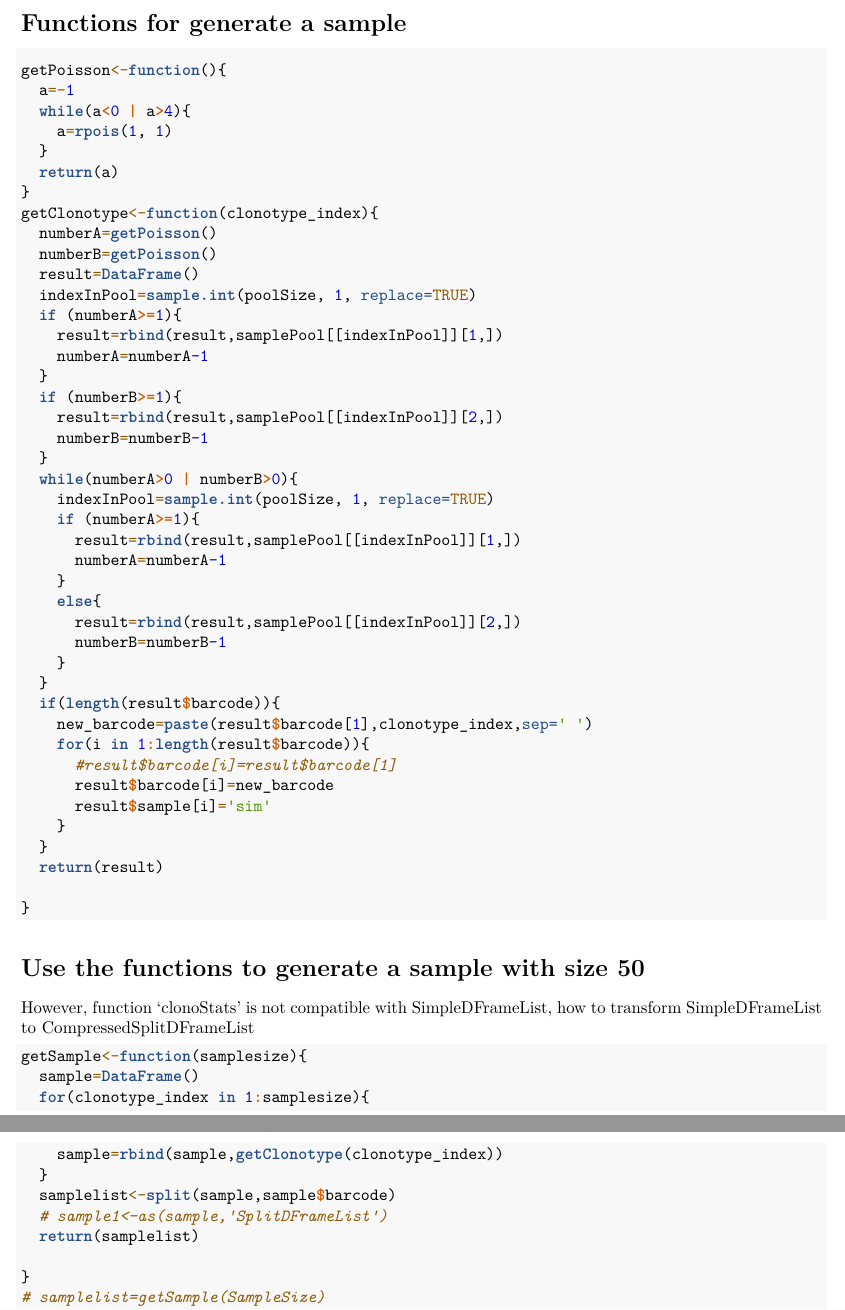
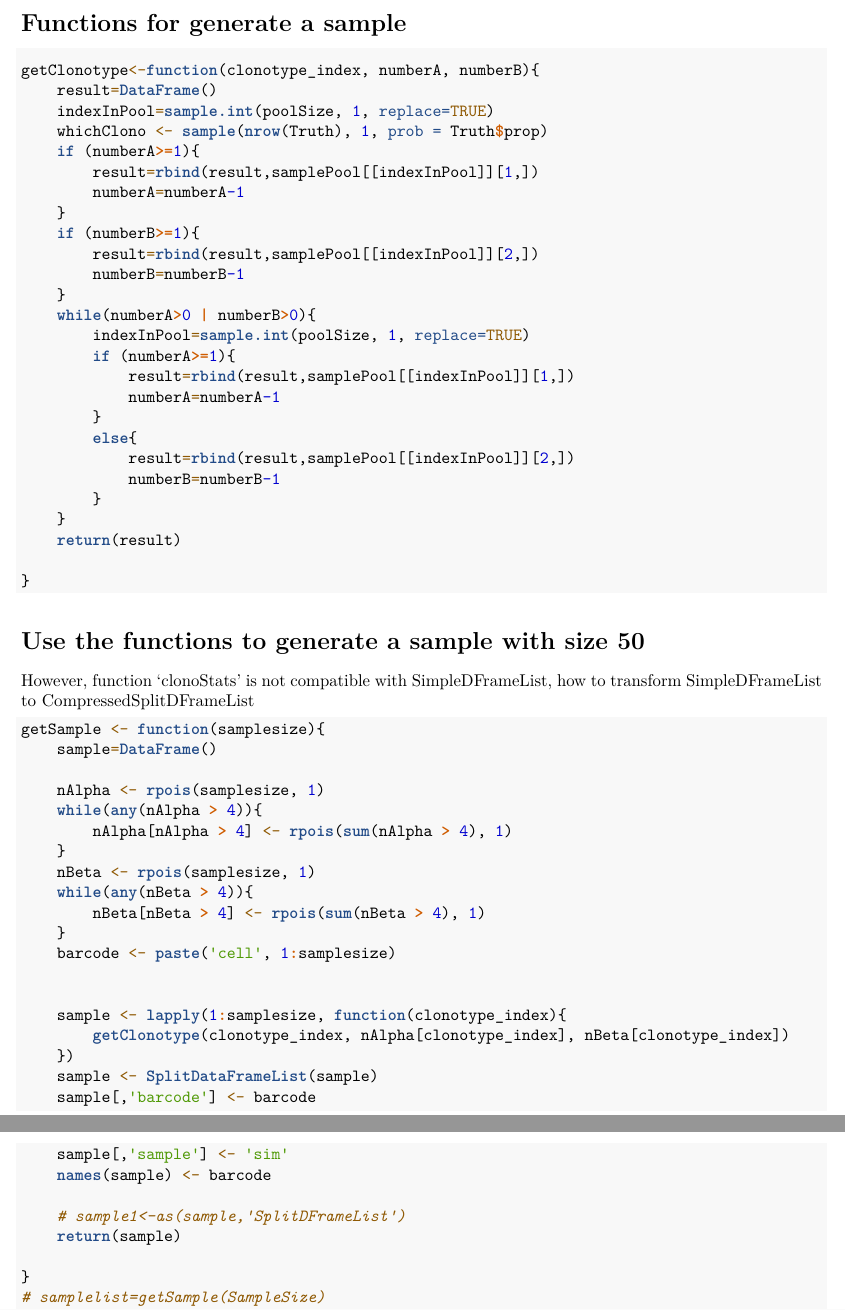
Before and after one commit to MingzhiYe16/RAProgram, an R Markdown document (ttt.Rmd): two parts of pages 2 and 3 of 6, joined at a grey line, cut so that both start at the same text. Rendered offline with R 4.5, knitr and Pandoc, then LaTeX, with nearby package versions; some code elsewhere in the file could not run offline.

Commit message:
updated getClonotype and getSample to be slightly faster, removed getPoisson

````diff
--- a/ttt.Rmd
+++ b/ttt.Rmd
@@ -58,46 +58,30 @@ poolSize=poolSize-1
 
 # Functions for generate a sample
 ```{r}
-getPoisson<-function(){
-  a=-1
-  while(a<0 | a>4){
-    a=rpois(1, 1)
-  }
-  return(a)
-}
-getClonotype<-function(clonotype_index){
-  numberA=getPoisson()
-  numberB=getPoisson()
-  result=DataFrame()
-  indexInPool=sample.int(poolSize, 1, replace=TRUE)
-  if (numberA>=1){
-    result=rbind(result,samplePool[[indexInPool]][1,])
-    numberA=numberA-1
-  }
-  if (numberB>=1){
-    result=rbind(result,samplePool[[indexInPool]][2,])
-    numberB=numberB-1
-  }
-  while(numberA>0 | numberB>0){
+getClonotype<-function(clonotype_index, numberA, numberB){
+    result=DataFrame()
     indexInPool=sample.int(poolSize, 1, replace=TRUE)
+    whichClono <- sample(nrow(Truth), 1, prob = Truth$prop)
     if (numberA>=1){
-      result=rbind(result,samplePool[[indexInPool]][1,])
-      numberA=numberA-1
+        result=rbind(result,samplePool[[indexInPool]][1,])
+        numberA=numberA-1
     }
-    else{
-      result=rbind(result,samplePool[[indexInPool]][2,])
-      numberB=numberB-1
+    if (numberB>=1){
+        result=rbind(result,samplePool[[indexInPool]][2,])
+        numberB=numberB-1
     }
-  }
-  if(length(result$barcode)){
-    new_barcode=paste(result$barcode[1],clonotype_index,sep=' ')
-    for(i in 1:length(result$barcode)){
-      #result$barcode[i]=result$barcode[1]
-      result$barcode[i]=new_barcode
-      result$sample[i]='sim'
+    while(numberA>0 | numberB>0){
+        indexInPool=sample.int(poolSize, 1, replace=TRUE)
+        if (numberA>=1){
+            result=rbind(result,samplePool[[indexInPool]][1,])
+            numberA=numberA-1
+        }
+        else{
+            result=rbind(result,samplePool[[indexInPool]][2,])
+            numberB=numberB-1
+        }
     }
-  }
-  return(result)
+    return(result)
 
 }
 ```
@@ -106,14 +90,30 @@ getClonotype<-function(clonotype_index){
 
 However, function ‘clonoStats’ is not compatible with SimpleDFrameList, how to transform SimpleDFrameList to CompressedSplitDFrameList
 ```{r}
-getSample<-function(samplesize){
-  sample=DataFrame()
-  for(clonotype_index in 1:samplesize){
-    sample=rbind(sample,getClonotype(clonotype_index))
-  }
-  samplelist<-split(sample,sample$barcode)
-  # sample1<-as(sample,'SplitDFrameList')
-  return(samplelist)
+getSample <- function(samplesize){
+    sample=DataFrame()
+
+    nAlpha <- rpois(samplesize, 1)
+    while(any(nAlpha > 4)){
+        nAlpha[nAlpha > 4] <- rpois(sum(nAlpha > 4), 1)
+    }
+    nBeta <- rpois(samplesize, 1)
+    while(any(nBeta > 4)){
+        nBeta[nBeta > 4] <- rpois(sum(nBeta > 4), 1)
+    }
+    barcode <- paste('cell', 1:samplesize)
+
+
+    sample <- lapply(1:samplesize, function(clonotype_index){
+        getClonotype(clonotype_index, nAlpha[clonotype_index], nBeta[clonotype_index])
+    })
+    sample <- SplitDataFrameList(sample)
+    sample[,'barcode'] <- barcode
+    sample[,'sample'] <- 'sim'
+    names(sample) <- barcode
+
+    # sample1<-as(sample,'SplitDFrameList')
+    return(sample)
 
 }
 # samplelist=getSample(SampleSize)
````
